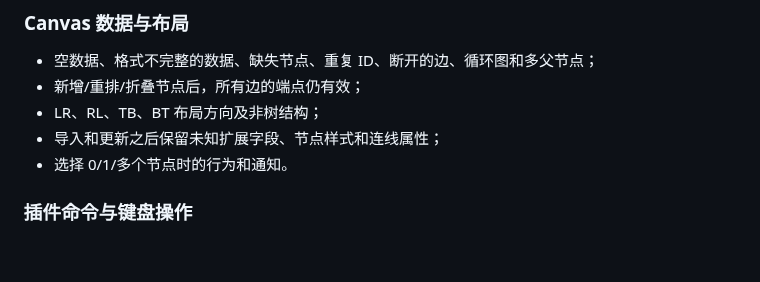
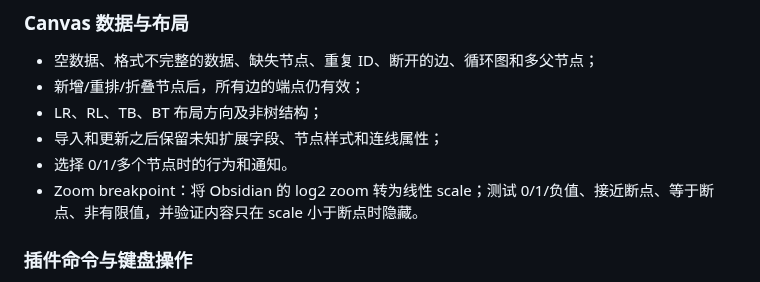
Before and after one commit to OneLastHuman/obsidian-better-canvas, a Markdown page: docs/TESTING.md, the part around the change. GitHub-like rendering; blank space fills up the shorter version.

Commit message:
docs: add linear zoom breakpoint regression checks (#26)

```diff
--- a/docs/TESTING.md
+++ b/docs/TESTING.md
@@ -132,6 +132,7 @@ Obsidian CLI 不是 Node 包或纯 Headless Runtime 的替代品。执行前必
 - LR、RL、TB、BT 布局方向及非树结构；
 - 导入和更新之后保留未知扩展字段、节点样式和连线属性；
 - 选择 0/1/多个节点时的行为和通知。
+- Zoom breakpoint：将 Obsidian 的 log2 zoom 转为线性 scale；测试 0/1/负值、接近断点、等于断点、非有限值，并验证内容只在 scale 小于断点时隐藏。
 
 ### 插件命令与键盘操作
 - 每个命令都在正确的 view/selection 状态下执行；
```
